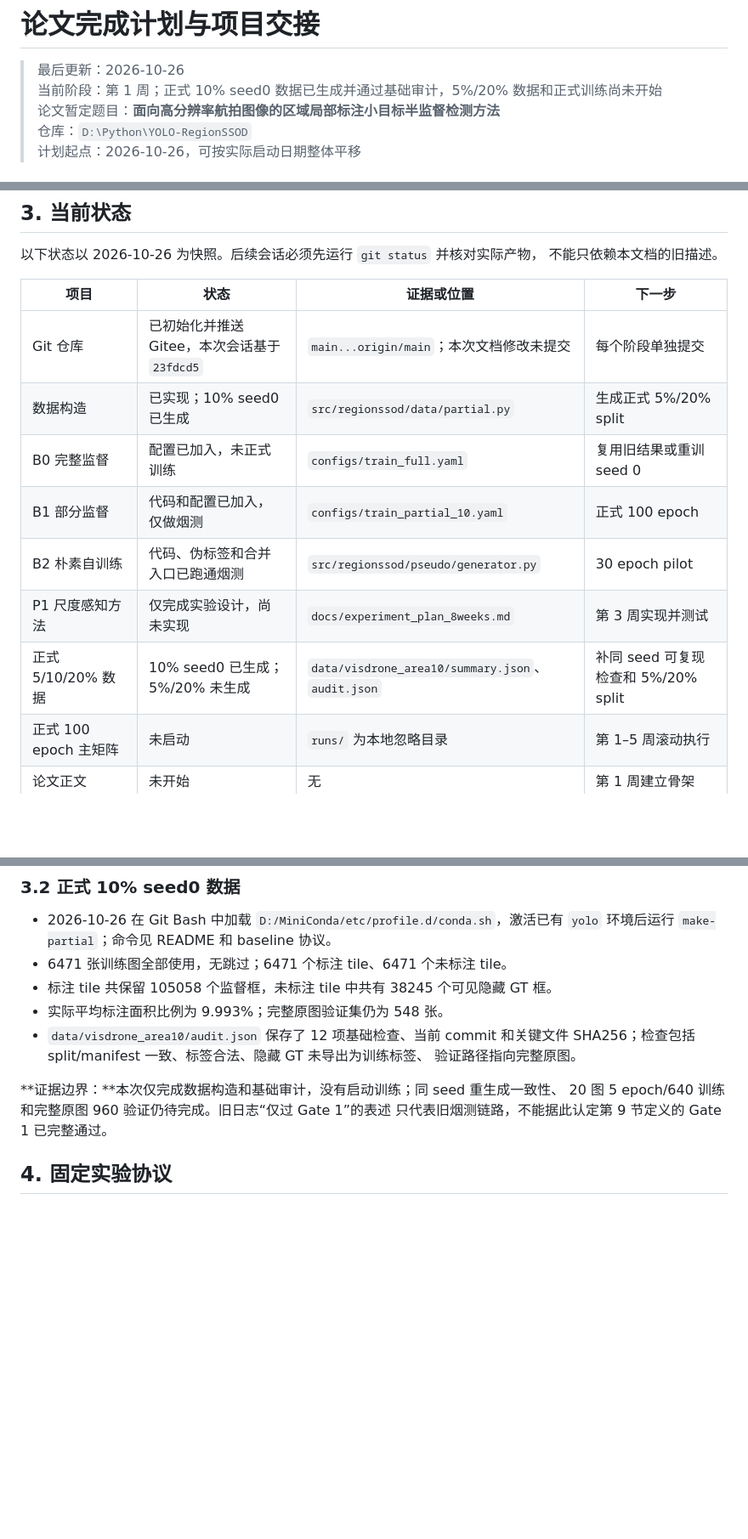
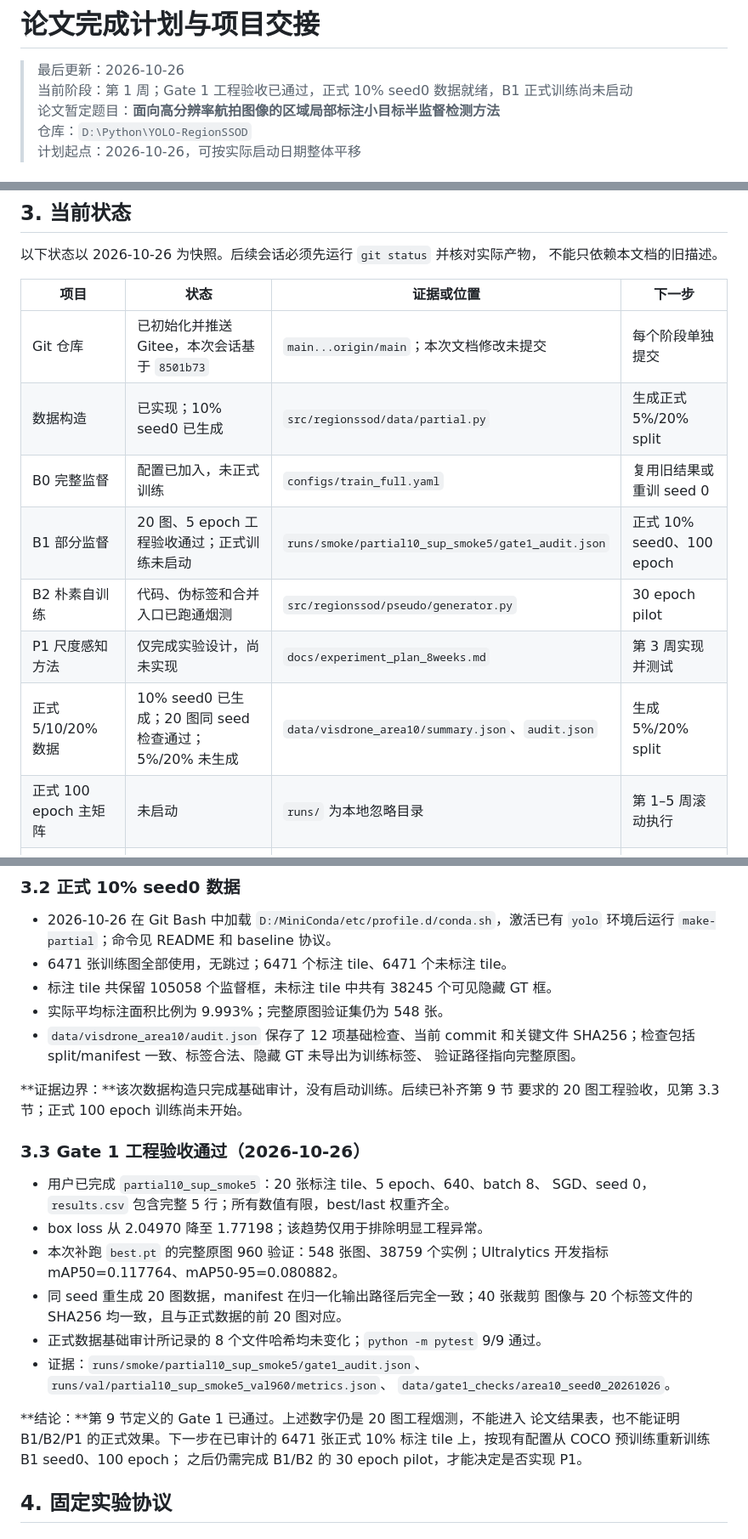
Before and after one commit to BaiRong-NUC/YOLO-RegionSSOD, a Markdown page: docs/paper_completion_plan.md, 3 parts joined by grey strips. Shown at 85% size. Drawn GitHub-style; blank space fills up the shorter version.

Commit message:
更新烟测试结果

```diff
--- a/docs/paper_completion_plan.md
+++ b/docs/paper_completion_plan.md
@@ -1,7 +1,7 @@
 # 论文完成计划与项目交接
 
 > 最后更新：2026-10-26
-> 当前阶段：第 1 周；正式 10% seed0 数据已生成并通过基础审计，5%/20% 数据和正式训练尚未开始<br>
+> 当前阶段：第 1 周；Gate 1 工程验收已通过，正式 10% seed0 数据就绪，B1 正式训练尚未启动<br>
 > 论文暂定题目：**面向高分辨率航拍图像的区域局部标注小目标半监督检测方法**
 > 仓库：`D:\Python\YOLO-RegionSSOD`
 > 计划起点：2026-10-26，可按实际启动日期整体平移
@@ -57,13 +57,13 @@ P1 尺度感知伪标签与 uncertain-ignore 是否带来稳定收益。
 
 | 项目 | 状态 | 证据或位置 | 下一步 |
 |---|---|---|---|
-| Git 仓库 | 已初始化并推送 Gitee，本次会话基于 `23fdcd5` | `main...origin/main`；本次文档修改未提交 | 每个阶段单独提交 |
+| Git 仓库 | 已初始化并推送 Gitee，本次会话基于 `8501b73` | `main...origin/main`；本次文档修改未提交 | 每个阶段单独提交 |
 | 数据构造 | 已实现；10% seed0 已生成 | `src/regionssod/data/partial.py` | 生成正式 5%/20% split |
 | B0 完整监督 | 配置已加入，未正式训练 | `configs/train_full.yaml` | 复用旧结果或重训 seed 0 |
-| B1 部分监督 | 代码和配置已加入，仅做烟测 | `configs/train_partial_10.yaml` | 正式 100 epoch |
+| B1 部分监督 | 20 图、5 epoch 工程验收通过；正式训练未启动 | `runs/smoke/partial10_sup_smoke5/gate1_audit.json` | 正式 10% seed0、100 epoch |
 | B2 朴素自训练 | 代码、伪标签和合并入口已跑通烟测 | `src/regionssod/pseudo/generator.py` | 30 epoch pilot |
 | P1 尺度感知方法 | 仅完成实验设计，尚未实现 | `docs/experiment_plan_8weeks.md` | 第 3 周实现并测试 |
-| 正式 5/10/20% 数据 | 10% seed0 已生成；5%/20% 未生成 | `data/visdrone_area10/summary.json`、`audit.json` | 补同 seed 可复现检查和 5%/20% split |
+| 正式 5/10/20% 数据 | 10% seed0 已生成；20 图同 seed 检查通过；5%/20% 未生成 | `data/visdrone_area10/summary.json`、`audit.json` | 生成 5%/20% split |
 | 正式 100 epoch 主矩阵 | 未启动 | `runs/` 为本地忽略目录 | 第 1–5 周滚动执行 |
 | 论文正文 | 未开始 | 无 | 第 1 周建立骨架 |
 
@@ -90,9 +90,27 @@ P1 尺度感知伪标签与 uncertain-ignore 是否带来稳定收益。
   SHA256；检查包括 split/manifest 一致、标签合法、隐藏 GT 未导出为训练标签、
   验证路径指向完整原图。
 
-**证据边界：**本次仅完成数据构造和基础审计，没有启动训练；同 seed 重生成一致性、
-20 图 5 epoch/640 训练和完整原图 960 验证仍待完成。旧日志“仅过 Gate 1”的表述
-只代表旧烟测链路，不能据此认定第 9 节定义的 Gate 1 已完整通过。
+**证据边界：**该次数据构造只完成基础审计，没有启动训练。后续已补齐第 9 节
+要求的 20 图工程验收，见第 3.3 节；正式 100 epoch 训练尚未开始。
+
+### 3.3 Gate 1 工程验收通过（2026-10-26）
+
+- 用户已完成 `partial10_sup_smoke5`：20 张标注 tile、5 epoch、640、batch 8、
+  SGD、seed 0，`results.csv` 包含完整 5 行；所有数值有限，best/last 权重齐全。
+- box loss 从 2.04970 降至 1.77198；该趋势仅用于排除明显工程异常。
+- 本次补跑 `best.pt` 的完整原图 960 验证：548 张图、38759 个实例；Ultralytics
+  开发指标 mAP50=0.117764、mAP50-95=0.080882。
+- 同 seed 重生成 20 图数据，manifest 在归一化输出路径后完全一致；40 张裁剪
+  图像与 20 个标签文件的 SHA256 均一致，且与正式数据的前 20 图对应。
+- 正式数据基础审计所记录的 8 个文件哈希均未变化；`python -m pytest` 9/9 通过。
+- 证据：`runs/smoke/partial10_sup_smoke5/gate1_audit.json`、
+  `runs/val/partial10_sup_smoke5_val960/metrics.json`、
+  `data/gate1_checks/area10_seed0_20261026`。
+
+**结论：**第 9 节定义的 Gate 1 已通过。上述数字仍是 20 图工程烟测，不能进入
+论文结果表，也不能证明 B1/B2/P1 的正式效果。下一步在已审计的 6471 张正式
+10% 标注 tile 上，按现有配置从 COCO 预训练重新训练 B1 seed0、100 epoch；
+之后仍需完成 B1/B2 的 30 epoch pilot，才能决定是否实现 P1。
 
 ## 4. 固定实验协议
 
```
Also changed, not shown: other parts of docs/paper_completion_plan.md (+1 -0 lines), README.md (+7 -0 lines), docs/baseline_protocol.md (+10 -0 lines).
